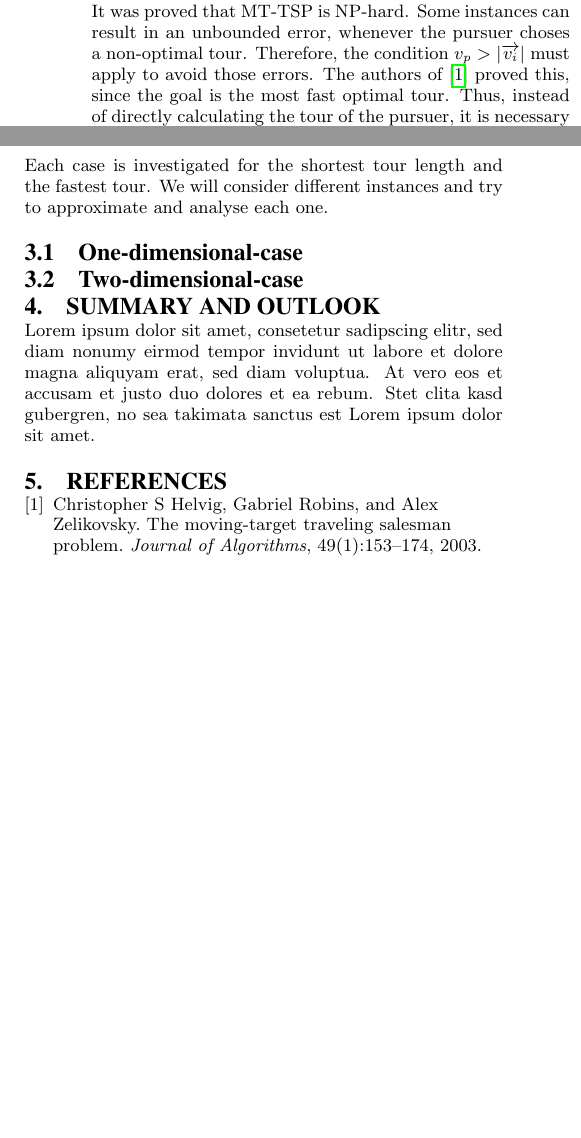
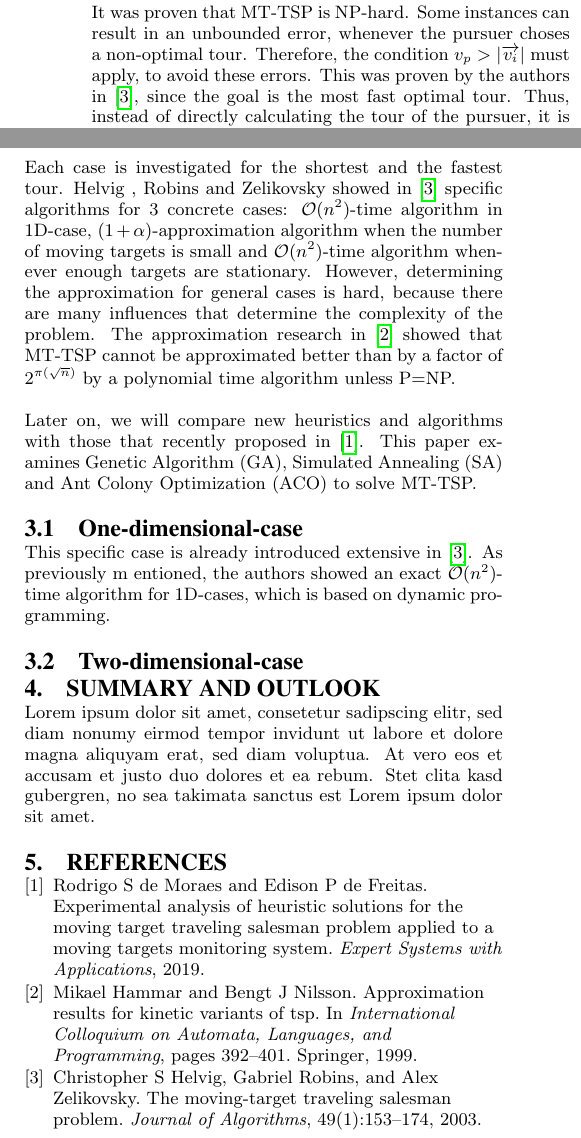
Before and after one commit to FelixG1997/BA, a LaTeX paper (Ausarbeitung/Bachelorarbeit.tex, which reads Ausarbeitung/bibtex.bib): two parts of the columns of the page, joined at a grey line, cut so that both start at the same text, the shorter picture padded with empty space. The pictures show the PDF file Ausarbeitung/Bachelorarbeit.pdf that the author committed with the source.

Commit message:
continued

```diff
--- a/Ausarbeitung/Bachelorarbeit.tex
+++ b/Ausarbeitung/Bachelorarbeit.tex
@@ -47,10 +45,8 @@ $G=(T, V, O, v_p)$.
 %------------------------------------------------------------------------------------------
 \section{Instances of Moving-Target TSP}
 
-It was proved that MT-TSP is NP-hard. Some instances can result in an unbounded error, whenever the pursuer choses a non-optimal tour. Therefore, the condition $v_p > |\overrightarrow{v_i}|$ must apply to avoid those errors. The authors of \cite{helvig2003moving} proved this, since the goal is the most fast optimal tour.  Thus, instead of directly calculating the tour of the pursuer, it is necessary to determine the solvability of the input. Whenever it is not possible we gain a 'No'-instance, otherwise we go ahead and calculate the tour.
-
+It was proven that MT-TSP is NP-hard. Some instances can result in an unbounded error, whenever the pursuer choses a non-optimal tour. Therefore, the condition $v_p > |\overrightarrow{v_i}|$ must apply, to avoid these errors. This was proven by the authors in \cite{helvig}, since the goal is the most fast optimal tour.  Thus, instead of directly calculating the tour of the pursuer, it is necessary to determine the solvability of the input. Whenever it is not possible we gain a 'No'-instance, otherwise we go ahead and calculate the tour. \\
 This paper presents two concrete cases:
-
 \begin{itemize}
 \item[1)]
 1D-case:
@@ -62,19 +58,45 @@ The movement direction of a target consists of a two-dimensional vector
 
 \end{itemize}
 
-Each case is investigated for the shortest tour length and the fastest tour. We will consider different instances and try to approximate and analyse each one.
+Each case is investigated for the shortest and the fastest tour. Helvig , Robins and Zelikovsky showed in \cite{helvig} specific algorithms for 3 concrete cases: $\mathcal{O}(n^2)$-time algorithm in 1D-case, $(1+\alpha)$-approximation algorithm when the number of moving targets is small and $\mathcal{O}(n^2)$-time algorithm whenever enough targets are stationary. However, determining the approximation for general cases is hard, because there are many influences that determine the complexity of the problem. The approximation research in \cite{hammar} showed that MT-TSP cannot be approximated better than by a factor of $2^{\pi (\sqrt{n})}$ by a polynomial time algorithm unless P=NP.
 
+Later on, we will compare new heuristics and algorithms with those that recently proposed in \cite{moraes}. This paper examines Genetic Algorithm (GA), Simulated Annealing (SA) and Ant Colony Optimization (ACO) to solve MT-TSP.
 
+%------------------------------------------------------------------------------------------
 \subsection{One-dimensional-case}
 
 
+This specific case is already introduced extensive in \cite{helvig}. As previously m
+entioned, the authors showed an exact $\mathcal{O}(n^2)$-time algorithm for 1D-cases, which is based on dynamic programming.
 
+
+
+
+
+
+
+%Furthermore, the case of the shortest tour is introduced, which was not examined in the work of %Helvig, Robins and Zelikovsky.
+
+%\subsubsection{Shortest tour in 1D-case}
+
+
+%\subsubsection{Fastest tour in 1D-case}
+
+
+%------------------------------------------------------------------------------------------
 \subsection{Two-dimensional-case}
 
+
+%\subsubsection{Shortest tour in 2D-case}
+
+
+%\subsubsection{Fastest tour in 2D-case}
 
 %------------------------------------------------------------------------------------------
 \section{Summary and Outlook}
 Lorem ipsum dolor sit amet, consetetur sadipscing elitr, sed diam nonumy eirmod tempor invidunt ut labore et dolore magna aliquyam erat, sed diam voluptua. At vero eos et accusam et justo duo dolores et ea rebum. Stet clita kasd gubergren, no sea takimata sanctus est Lorem ipsum dolor sit amet.
+%\cite{moraes}
+%\cite{helvig}
 
 \bibliography{bibtex}{}
 \bibliographystyle{plain}
--- a/Ausarbeitung/bibtex.bib
+++ b/Ausarbeitung/bibtex.bib
@@ -10,3 +1,4 @@
+@article{helvig,
   title={The moving-target traveling salesman problem},
   author={Helvig, Christopher S and Robins, Gabriel and Zelikovsky, Alex},
   journal={Journal of Algorithms},
@@ -16,3 +8,20 @@
   year={2003},
   publisher={Elsevier}
 }
+
+@article{moraes,
+  title={Experimental Analysis of Heuristic Solutions for the Moving Target Traveling Salesman Problem Applied to a Moving Targets Monitoring System},
+  author={de Moraes, Rodrigo S and de Freitas, Edison P},
+  journal={Expert Systems with Applications},
+  year={2019},
+  publisher={Elsevier}
+}
+
+@inproceedings{hammar,
+  title={Approximation results for kinetic variants of TSP},
+  author={Hammar, Mikael and Nilsson, Bengt J},
+  booktitle={International Colloquium on Automata, Languages, and Programming},
+  pages={392--401},
+  year={1999},
+  organization={Springer}
+}
```
Also changed, not shown: Ausarbeitung/Bachelorarbeit.pdf, Ausarbeitung/Bachelorarbeit.tex (6 more changed lines), Ausarbeitung/bibtex.bib (9 more changed lines), 3 other files.
